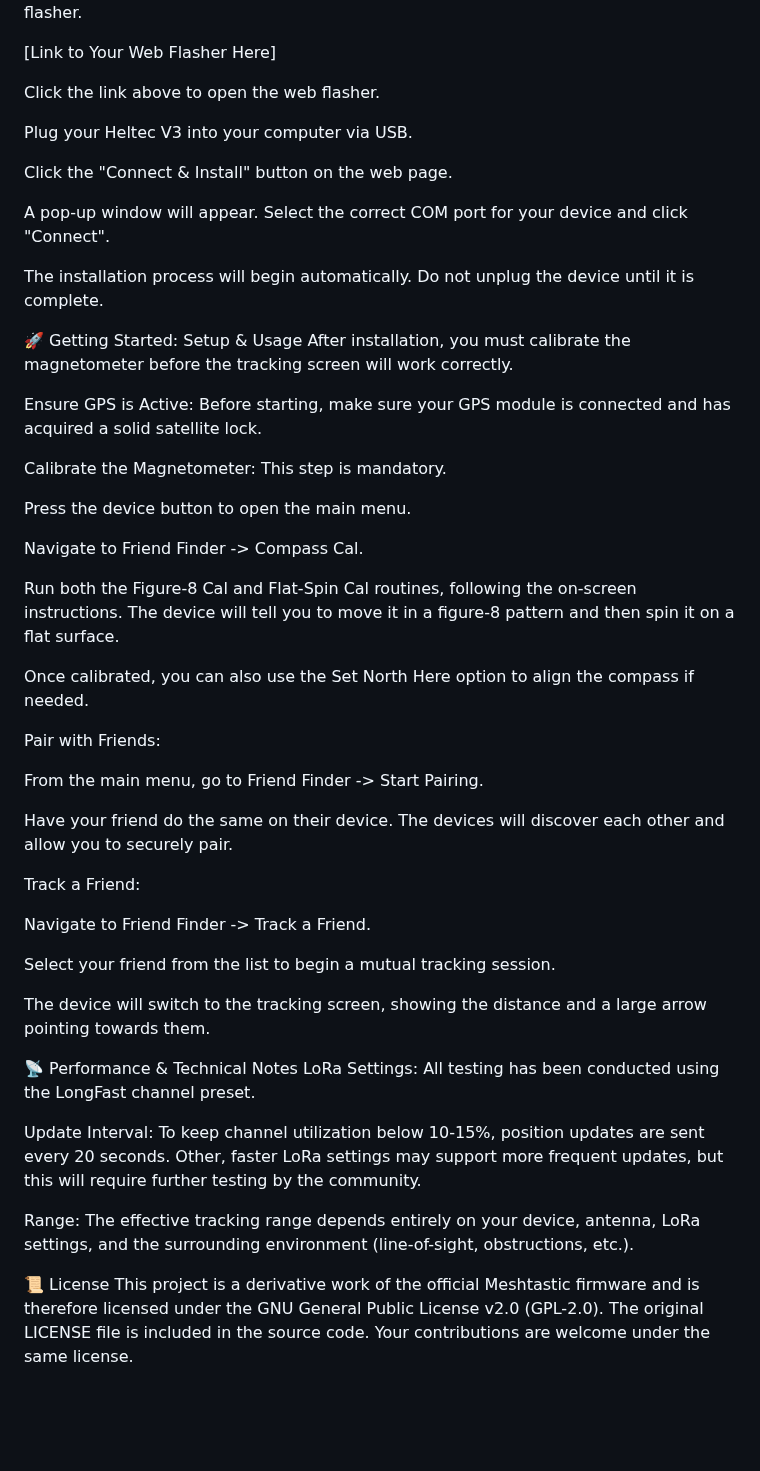
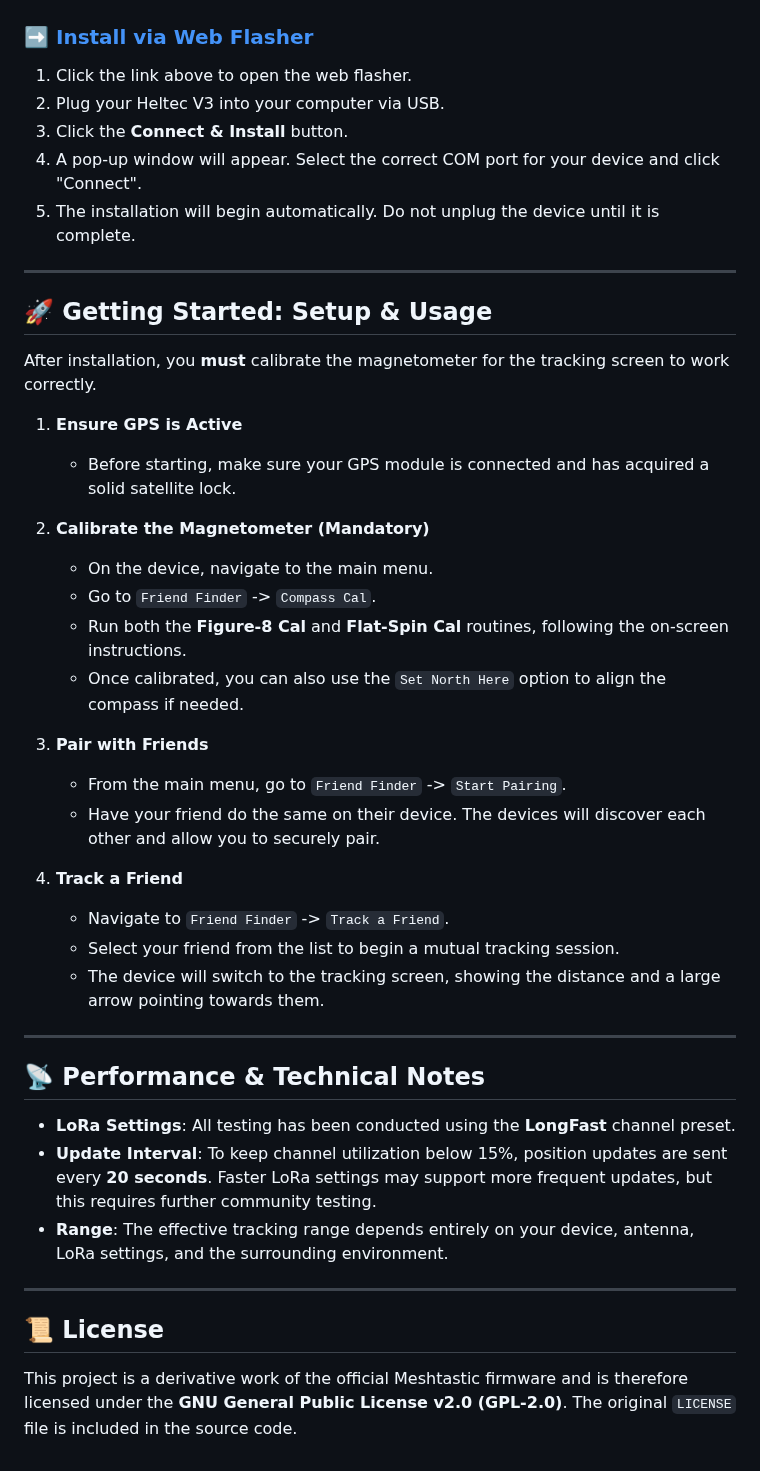
Before and after one commit to LeapYeet/Meshtastic-Firmware-Friend-Finder-Edition, a Markdown page: README.md, the part around one of its changes. Drawn GitHub-style; blank space fills up the shorter version.

```diff
--- a/README.md
+++ b/README.md
@@ -36,52 +79,47 @@ SCL Pin: Connect to GPIO 42
 The easiest way to install this firmware is by using the custom web flasher.
 
-[Link to Your Web Flasher Here]
+### **➡️ [Install via Web Flasher](https://your-url-here.github.io/your-repo/)**
 
-Click the link above to open the web flasher.
+1.  Click the link above to open the web flasher.
+2.  Plug your Heltec V3 into your computer via USB.
+3.  Click the **Connect & Install** button.
+4.  A pop-up window will appear. Select the correct COM port for your device and click "Connect".
+5.  The installation will begin automatically. Do not unplug the device until it is complete.
 
-Plug your Heltec V3 into your computer via USB.
+---
 
-Click the "Connect & Install" button on the web page.
+## 🚀 Getting Started: Setup & Usage
 
-A pop-up window will appear. Select the correct COM port for your device and click "Connect".
+After installation, you **must** calibrate the magnetometer for the tracking screen to work correctly.
 
-The installation process will begin automatically. Do not unplug the device until it is complete.
+1.  **Ensure GPS is Active**
+    * Before starting, make sure your GPS module is connected and has acquired a solid satellite lock.
 
-🚀 Getting Started: Setup & Usage
-After installation, you must calibrate the magnetometer before the tracking screen will work correctly.
+2.  **Calibrate the Magnetometer (Mandatory)**
+    * On the device, navigate to the main menu.
+    * Go to `Friend Finder` -> `Compass Cal`.
+    * Run both the **Figure-8 Cal** and **Flat-Spin Cal** routines, following the on-screen instructions.
+    * Once calibrated, you can also use the `Set North Here` option to align the compass if needed.
 
-Ensure GPS is Active: Before starting, make sure your GPS module is connected and has acquired a solid satellite lock.
+3.  **Pair with Friends**
+    * From the main menu, go to `Friend Finder` -> `Start Pairing`.
+    * Have your friend do the same on their device. The devices will discover each other and allow you to securely pair.
 
-Calibrate the Magnetometer: This step is mandatory.
+4.  **Track a Friend**
+    * Navigate to `Friend Finder` -> `Track a Friend`.
+    * Select your friend from the list to begin a mutual tracking session.
+    * The device will switch to the tracking screen, showing the distance and a large arrow pointing towards them.
 
-Press the device button to open the main menu.
+---
 
-Navigate to Friend Finder -> Compass Cal.
+## 📡 Performance & Technical Notes
 
-Run both the Figure-8 Cal and Flat-Spin Cal routines, following the on-screen instructions. The device will tell you to move it in a figure-8 pattern and then spin it on a flat surface.
+-   **LoRa Settings**: All testing has been conducted using the **LongFast** channel preset.
+-   **Update Interval**: To keep channel utilization below 15%, position updates are sent every **20 seconds**. Faster LoRa settings may support more frequent updates, but this requires further community testing.
+-   **Range**: The effective tracking range depends entirely on your device, antenna, LoRa settings, and the surrounding environment.
 
-Once calibrated, you can also use the Set North Here option to align the compass if needed.
+---
 
-Pair with Friends:
+## 📜 License
 
-From the main menu, go to Friend Finder -> Start Pairing.
-
-Have your friend do the same on their device. The devices will discover each other and allow you to securely pair.
-
-Track a Friend:
-
-Navigate to Friend Finder -> Track a Friend.
-
-Select your friend from the list to begin a mutual tracking session.
-
-The device will switch to the tracking screen, showing the distance and a large arrow pointing towards them.
-
-📡 Performance & Technical Notes
-LoRa Settings: All testing has been conducted using the LongFast channel preset.
-
-Update Interval: To keep channel utilization below 10-15%, position updates are sent every 20 seconds. Other, faster LoRa settings may support more frequent updates, but this will require further testing by the community.
-
-Range: The effective tracking range depends entirely on your device, antenna, LoRa settings, and the surrounding environment (line-of-sight, obstructions, etc.).
-
-📜 License
-This project is a derivative work of the official Meshtastic firmware and is therefore licensed under the GNU General Public License v2.0 (GPL-2.0). The original LICENSE file is included in the source code. Your contributions are welcome under the same license.
+This project is a derivative work of the official Meshtastic firmware and is therefore licensed under the **GNU General Public License v2.0 (GPL-2.0)**. The original `LICENSE` file is included in the source code.
```
Also changed, not shown: other parts of README.md (+62 -19 lines).
